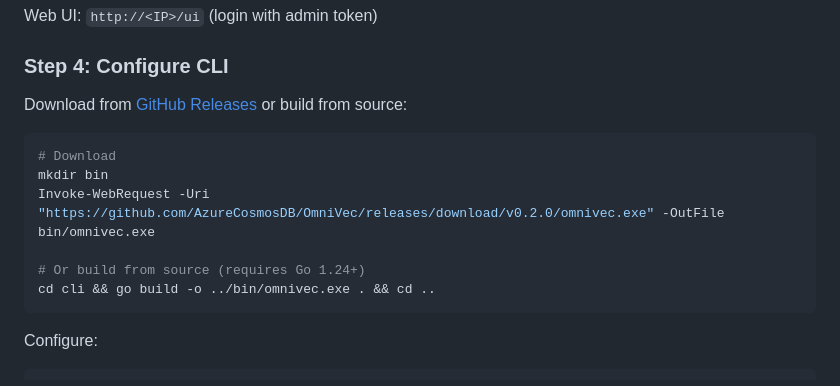
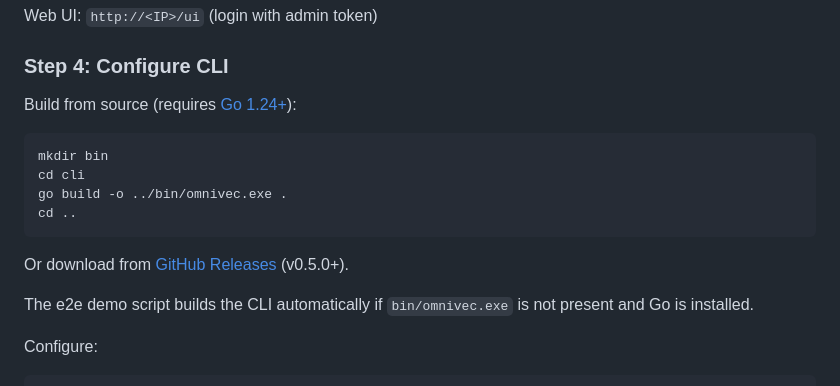
Before and after one commit to AzureCosmosDB/OmniVec, a Markdown page: docs/e2e-guide.md, the part around the change. Rendered like a GitHub page.

Commit message:
Update e2e guide: build from source primary, v0.5.0 release link

````diff
--- a/docs/e2e-guide.md
+++ b/docs/e2e-guide.md
@@ -96,16 +96,18 @@ Web UI: `http://<IP>/ui` (login with admin token)
 
 ### Step 4: Configure CLI
 
-Download from [GitHub Releases](https://github.com/AzureCosmosDB/OmniVec/releases) or build from source:
+Build from source (requires [Go 1.24+](https://go.dev/dl/)):
 
 ```powershell
-# Download
 mkdir bin
-Invoke-WebRequest -Uri "https://github.com/AzureCosmosDB/OmniVec/releases/download/v0.2.0/omnivec.exe" -OutFile bin/omnivec.exe
+cd cli
+go build -o ../bin/omnivec.exe .
+cd ..
+```
 
-# Or build from source (requires Go 1.24+)
-cd cli && go build -o ../bin/omnivec.exe . && cd ..
-```
+Or download from [GitHub Releases](https://github.com/AzureCosmosDB/OmniVec/releases) (v0.5.0+).
+
+The e2e demo script builds the CLI automatically if `bin/omnivec.exe` is not present and Go is installed.
 
 Configure:
 
````
